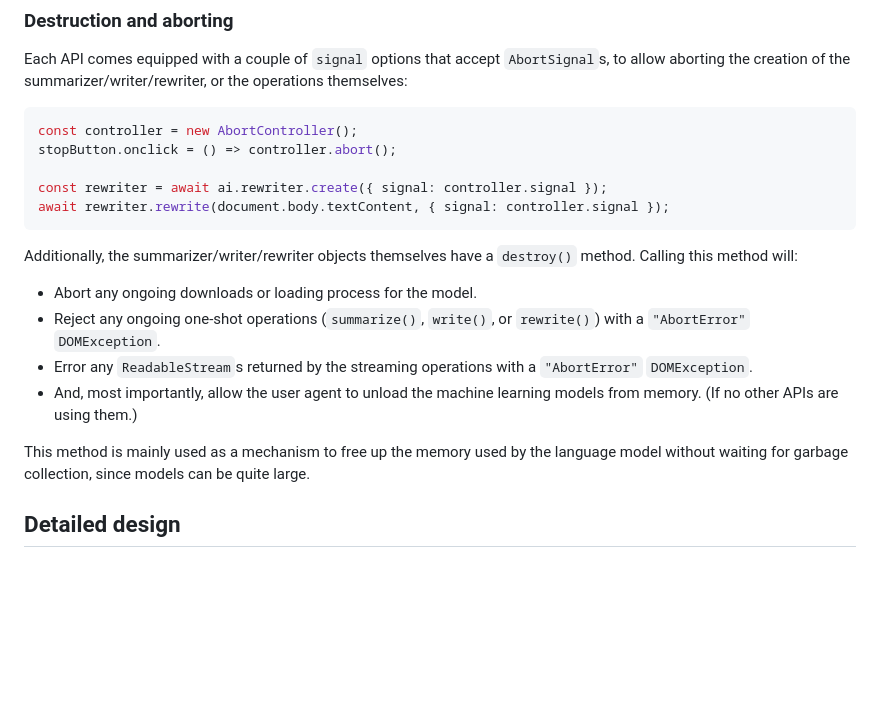
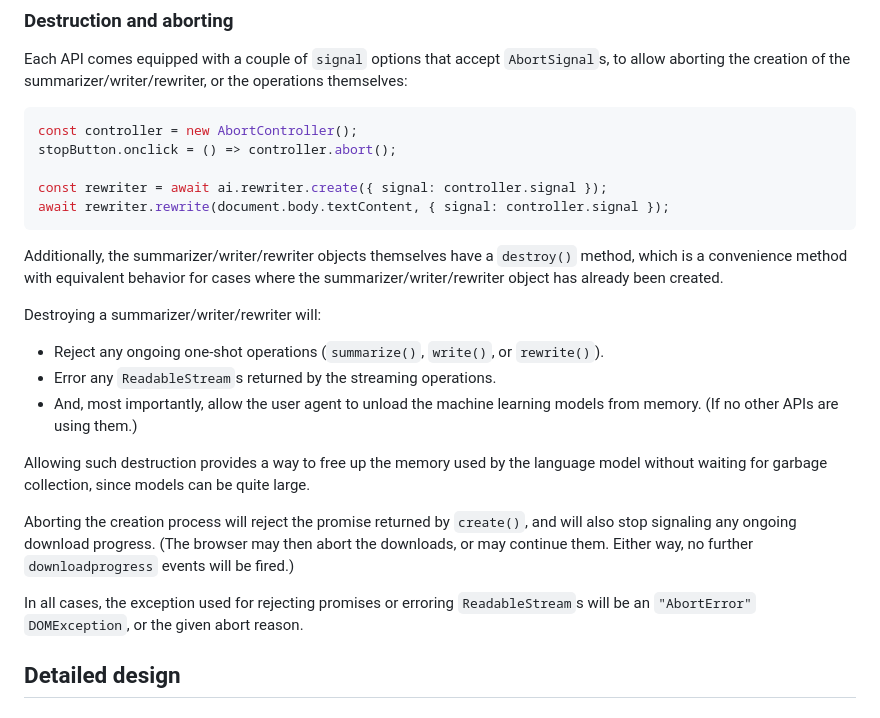
Before and after one commit to WICG/writing-assistance-apis, a Markdown page: README.md, the part around the change. Drawn GitHub-style; blank space fills up the shorter version.

Commit message:
Clarify destruction and download stopping

````diff
--- a/README.md
+++ b/README.md
@@ -217,14 +217,19 @@ const rewriter = await ai.rewriter.create({ signal: controller.signal });
 await rewriter.rewrite(document.body.textContent, { signal: controller.signal });
 ```
 
-Additionally, the summarizer/writer/rewriter objects themselves have a `destroy()` method. Calling this method will:
+Additionally, the summarizer/writer/rewriter objects themselves have a `destroy()` method, which is a convenience method with equivalent behavior for cases where the summarizer/writer/rewriter object has already been created.
 
-* Abort any ongoing downloads or loading process for the model.
-* Reject any ongoing one-shot operations (`summarize()`, `write()`, or `rewrite()`) with a `"AbortError"` `DOMException`.
-* Error any `ReadableStream`s returned by the streaming operations with a `"AbortError"` `DOMException`.
+Destroying a summarizer/writer/rewriter will:
+
+* Reject any ongoing one-shot operations (`summarize()`, `write()`, or `rewrite()`).
+* Error any `ReadableStream`s returned by the streaming operations.
 * And, most importantly, allow the user agent to unload the machine learning models from memory. (If no other APIs are using them.)
 
-This method is mainly used as a mechanism to free up the memory used by the language model without waiting for garbage collection, since models can be quite large.
+Allowing such destruction provides a way to free up the memory used by the language model without waiting for garbage collection, since models can be quite large.
+
+Aborting the creation process will reject the promise returned by `create()`, and will also stop signaling any ongoing download progress. (The browser may then abort the downloads, or may continue them. Either way, no further `downloadprogress` events will be fired.)
+
+In all cases, the exception used for rejecting promises or erroring `ReadableStream`s will be an `"AbortError"` `DOMException`, or the given abort reason.
 
 ## Detailed design
 
````
